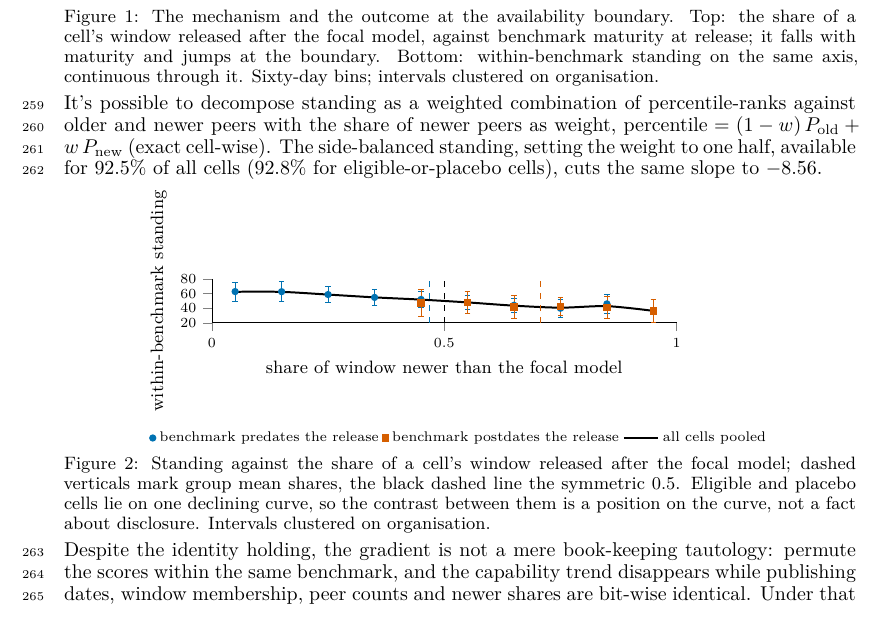
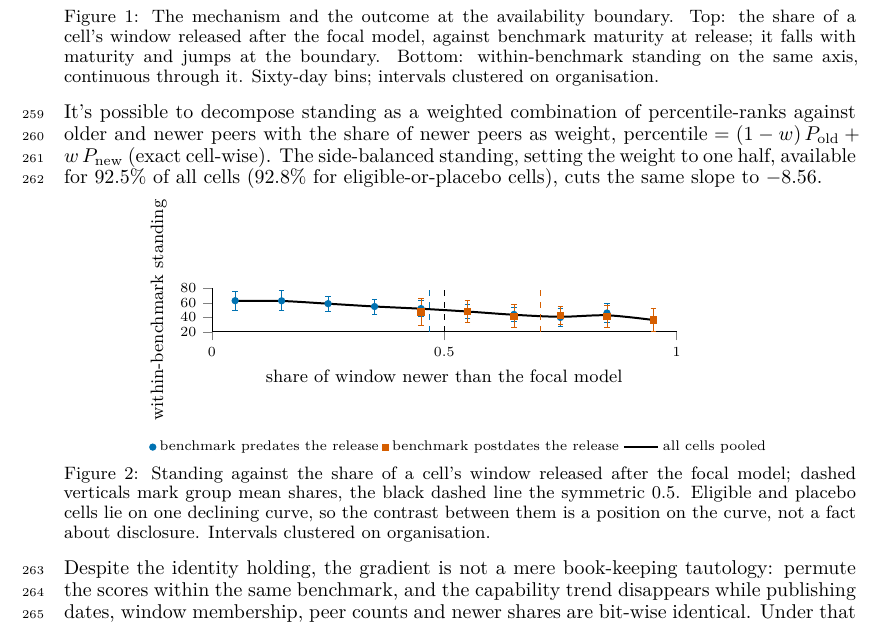
Before and after one commit to human-vc/benchmark-disclosure, a LaTeX paper (paper/main.tex, which reads paper/sections/core.tex): part of page 6 of 19, cut so that both start at the same text. The pictures show the PDF file paper/main.pdf that the author committed with the source.

Commit message:
figures pinned at callouts so prose always separates them

```diff
--- a/paper/sections/core.tex
+++ b/paper/sections/core.tex
@@ -17,7 +17,7 @@ For the second dimension, the mechanism is geometric, with the peer-window being
 
 The share of a cell's window released after the focal model is 0.4683 for eligible cells and 0.7065 for placebo cells, against 0.5 for a two-sided window. Within release, the slope of standing on that share is $-30.63$ percentile points per unit among eligible cells alone. We plot standing versus the share of newer peers simultaneously for both types of cells in \autoref{fig:one-curve}. Instead of the two types of cells forming distinct point clouds, they follow a common downward trend that only appears after accounting for changes in the benchmark makeup (see \autoref{tab:decomposition}); eligible and placebo cells lie at different points on that line. By construction, eligible and placebo cells are separated and never overlap on their assignment variable, the maturity of the benchmark at release; thus the difference between eligible and placebo cells is obtained by extrapolation rather than comparison on the common support. As a robustness check, we probe the continuity of the regression at the cutoff, the only part of the assignment variable where the analysis is identified, see Section~\ref{sec:data-model} \citep{hahn2001identification}. The regression discontinuity analysis does not reveal a jump at the cutoff. Local linear regressions give negative coefficients for all bandwidths and orders, all confidence intervals include zero with the upper bound of the widest interval being $+8.05$, and the difference on a balance-driven bandwidth is $-2.52$ with a randomization $p$-value of 0.447 \citep{cattaneo2015randomization}. The two types of cells differ in mean maturity by 793 days, and the discrepancy between them is driven by that distance rather than the cutoff point itself (Appendix~\ref{sec:supporting} for the balance tests).
 
-\begin{figure}[!htb]\centering
+\begin{figure}[H]\centering
 \includegraphics{figures/fig_boundary.pdf}
 \caption{The mechanism and the outcome at the availability boundary. Top: the share of a
 cell's window released after the focal model, against benchmark maturity at release;
@@ -28,7 +28,7 @@ on the same axis, continuous through it. Sixty-day bins; intervals clustered on
 
 It's possible to decompose standing as a weighted combination of percentile-ranks against older and newer peers with the share of newer peers as weight, $\text{percentile} = (1 - w)\,P_{\text{old}} + w\,P_{\text{new}}$ (exact cell-wise). The side-balanced standing, setting the weight to one half, available for 92.5\% of all cells (92.8\% for eligible-or-placebo cells), cuts the same slope to $-8.56$.
 
-\begin{figure}[!htb]\centering
+\begin{figure}[H]\centering
 \includegraphics{figures/fig_one_curve.pdf}
 \caption{Standing against the share of a cell's window released after the focal model;
 dashed verticals mark group mean shares, the black dashed line the symmetric 0.5. Eligible
```
Also changed, not shown: paper/main.pdf.
